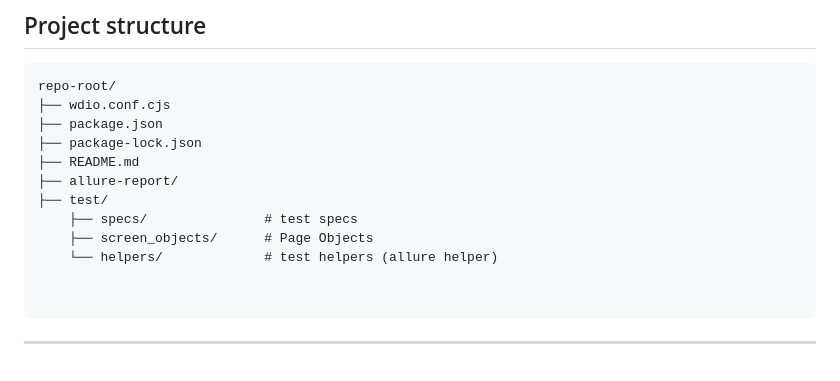
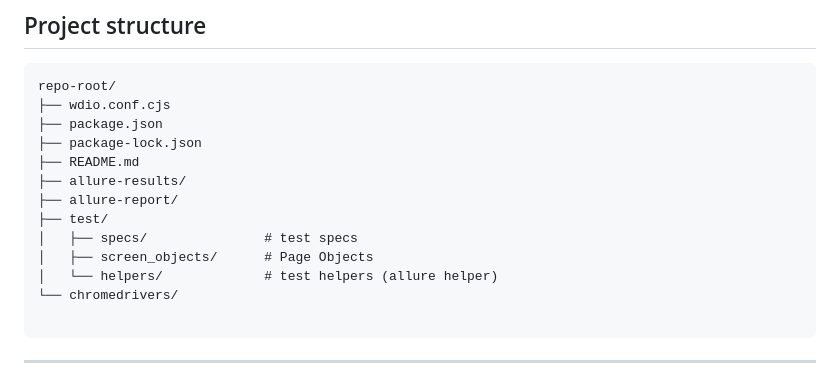
Before and after one commit to yaelcoronel1/test_automation_engineer_assignment, a Markdown page: README.md, the part around the change. Drawn GitHub-style.

Commit message:
README improvements

````diff
--- a/README.md
+++ b/README.md
@@ -26,12 +26,13 @@ repo-root/
 ├── package.json
 ├── package-lock.json
 ├── README.md
+├── allure-results/
 ├── allure-report/
 ├── test/
-    ├── specs/               # test specs
-    ├── screen_objects/      # Page Objects
-    └── helpers/             # test helpers (allure helper)
-
+│   ├── specs/               # test specs
+│   ├── screen_objects/      # Page Objects
+│   └── helpers/             # test helpers (allure helper)
+└── chromedrivers/
 
 ```
 
````
